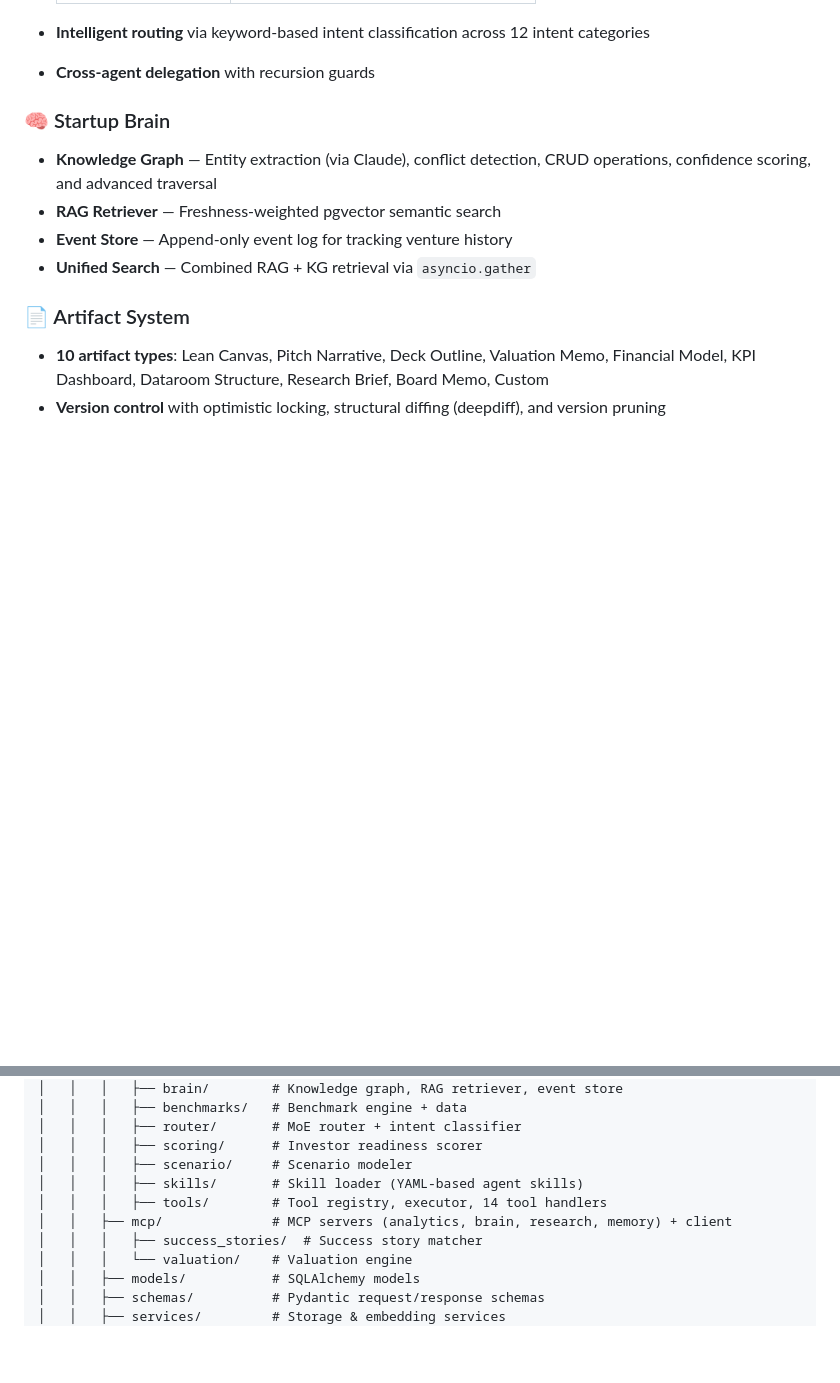
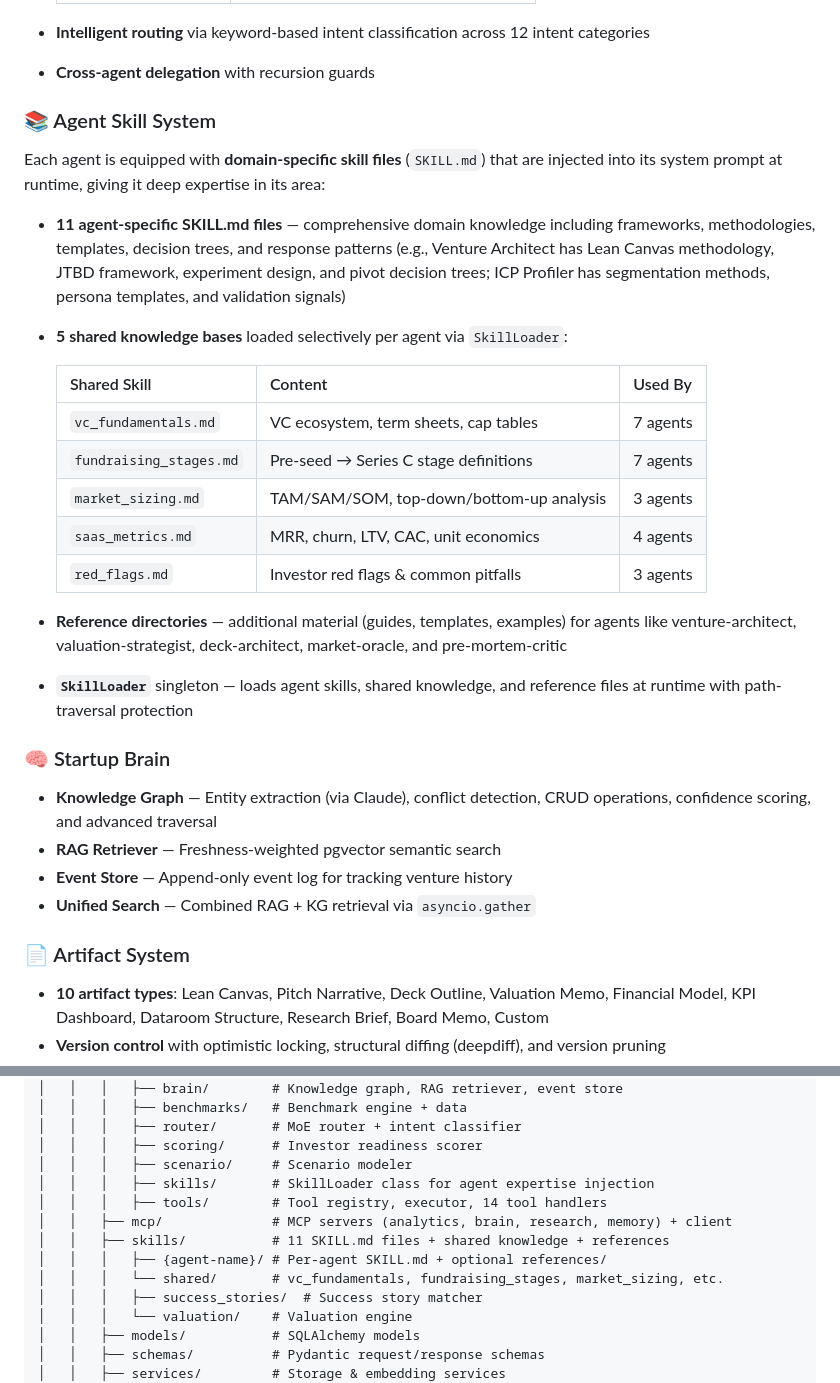
Before and after one commit to aliahmedd24/VC-Co-PIlot, a Markdown page: README.md, 2 parts joined by grey strips. Rendered like a GitHub page; blank space fills up the shorter version.

```diff
--- a/README.md
+++ b/README.md
@@ -43,6 +43,23 @@ AI VC Co-Pilot is a full-stack platform that provides founders and venture consu
 
 - **Intelligent routing** via keyword-based intent classification across 12 intent categories
 - **Cross-agent delegation** with recursion guards
+
+### 📚 Agent Skill System
+Each agent is equipped with **domain-specific skill files** (`SKILL.md`) that are injected into its system prompt at runtime, giving it deep expertise in its area:
+
+- **11 agent-specific SKILL.md files** — comprehensive domain knowledge including frameworks, methodologies, templates, decision trees, and response patterns (e.g., Venture Architect has Lean Canvas methodology, JTBD framework, experiment design, and pivot decision trees; ICP Profiler has segmentation methods, persona templates, and validation signals)
+- **5 shared knowledge bases** loaded selectively per agent via `SkillLoader`:
+
+  | Shared Skill | Content | Used By |
+  |---|---|---|
+  | `vc_fundamentals.md` | VC ecosystem, term sheets, cap tables | 7 agents |
+  | `fundraising_stages.md` | Pre-seed → Series C stage definitions | 7 agents |
+  | `market_sizing.md` | TAM/SAM/SOM, top-down/bottom-up analysis | 3 agents |
+  | `saas_metrics.md` | MRR, churn, LTV, CAC, unit economics | 4 agents |
+  | `red_flags.md` | Investor red flags & common pitfalls | 3 agents |
+
+- **Reference directories** — additional material (guides, templates, examples) for agents like venture-architect, valuation-strategist, deck-architect, market-oracle, and pre-mortem-critic
+- **`SkillLoader`** singleton — loads agent skills, shared knowledge, and reference files at runtime with path-traversal protection
 
 ### 🧠 Startup Brain
 - **Knowledge Graph** — Entity extraction (via Claude), conflict detection, CRUD operations, confidence scoring, and advanced traversal
@@ -318,9 +335,12 @@ pnpm build         # Type-check + production build
 │   │   │   ├── router/       # MoE router + intent classifier
 │   │   │   ├── scoring/      # Investor readiness scorer
 │   │   │   ├── scenario/     # Scenario modeler
-│   │   │   ├── skills/       # Skill loader (YAML-based agent skills)
+│   │   │   ├── skills/       # SkillLoader class for agent expertise injection
 │   │   │   ├── tools/        # Tool registry, executor, 14 tool handlers
 │   │   ├── mcp/              # MCP servers (analytics, brain, research, memory) + client
+│   │   ├── skills/           # 11 SKILL.md files + shared knowledge + references
+│   │   │   ├── {agent-name}/ # Per-agent SKILL.md + optional references/
+│   │   │   └── shared/       # vc_fundamentals, fundraising_stages, market_sizing, etc.
 │   │   │   ├── success_stories/  # Success story matcher
 │   │   │   └── valuation/    # Valuation engine
 │   │   ├── models/           # SQLAlchemy models
```
